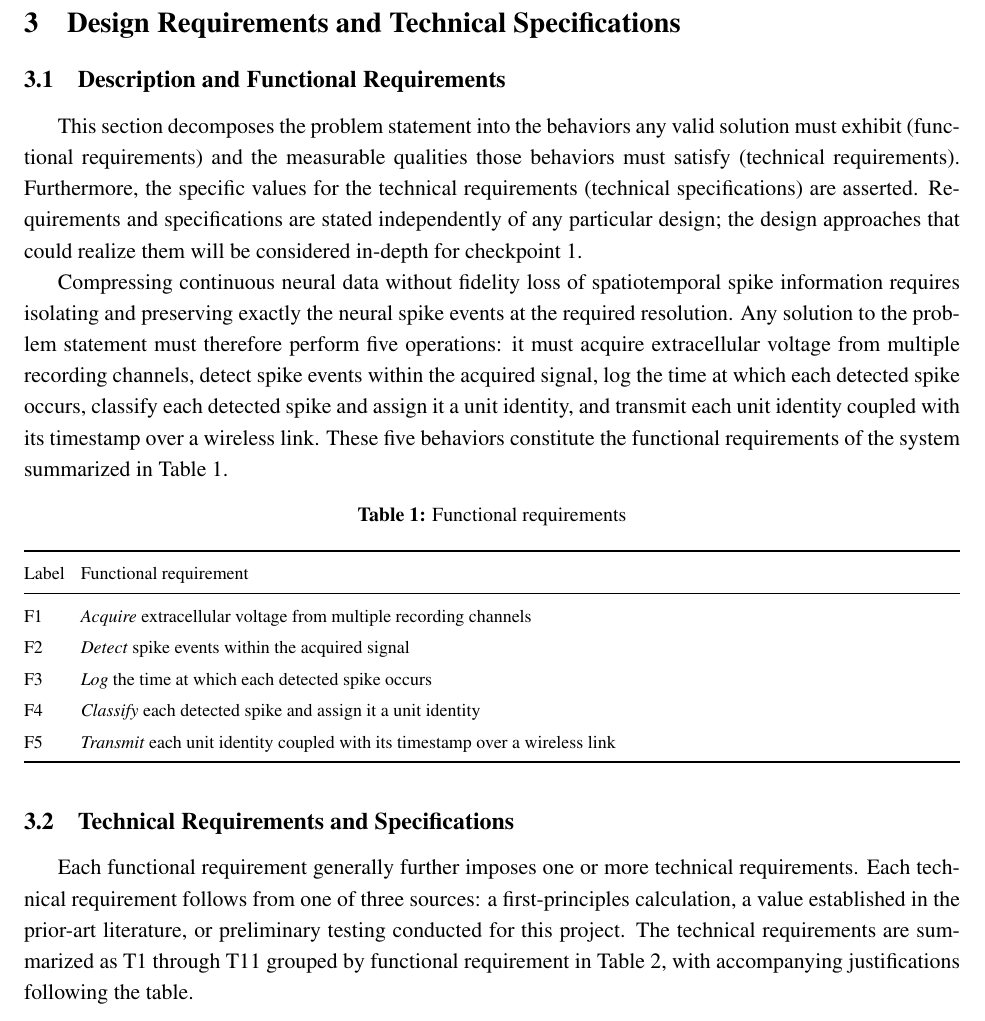
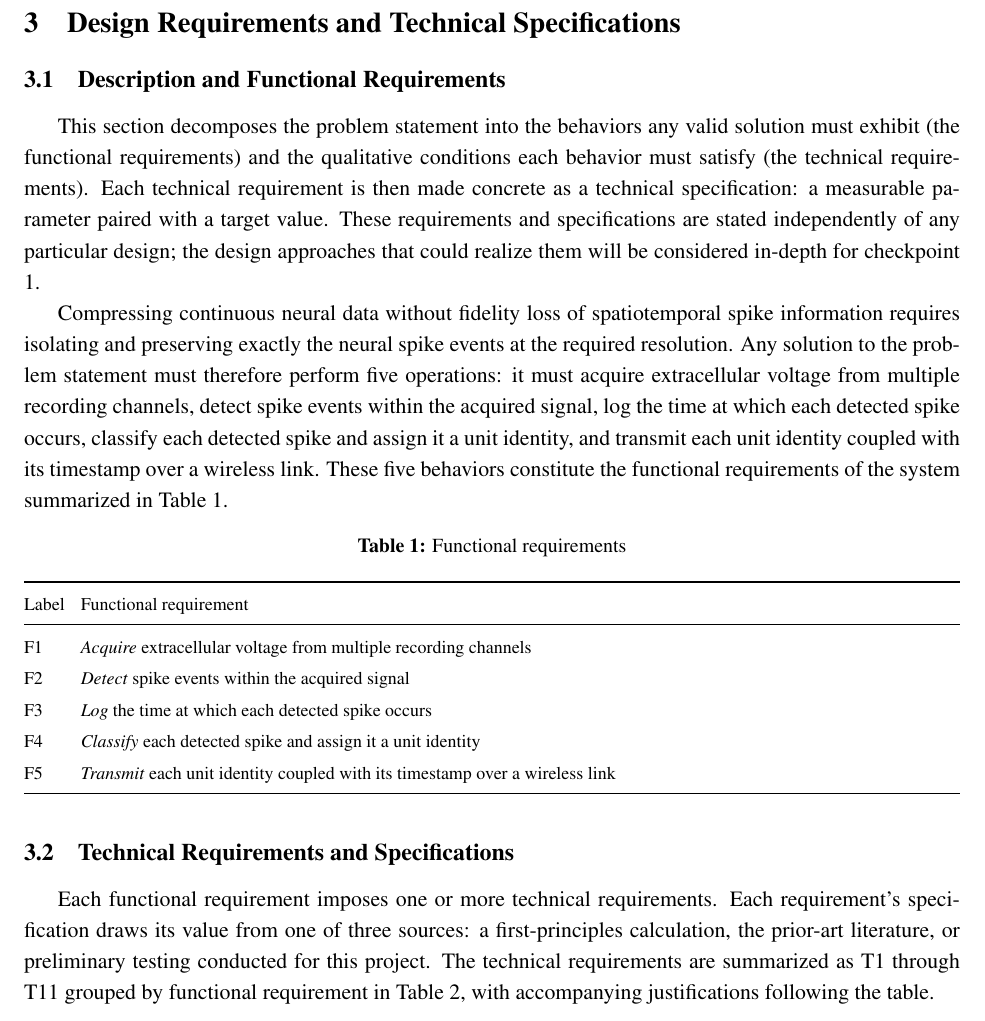
Before and after one commit to fredrikWHaug/cclosed, a LaTeX document (documents/project-proposal/fwh_ES100_project_proposal.tex): part of page 6 of 10, cut so that both start at the same text. Compiled offline with pdfLaTeX.

Commit message:
[project proposal] frekk eller dum?

```diff
--- a/documents/project-proposal/fwh_ES100_project_proposal.tex
+++ b/documents/project-proposal/fwh_ES100_project_proposal.tex
@@ -17,7 +17,7 @@
 
 \title{{\large ES100 Project Proposal}\\[0.5em]
 On-Device Classification of Neural Action Potentials\\
-for Wireless Transmission over Bluetooth Low Energy}
+for Wireless Unit Transmission over Bluetooth Low Energy}
 \author{Fredrik Willumsen Haug \\[0.3em]
 {\normalsize Bioengineering} \\[0.6em]
 {\normalsize Advised by Dr.\ Saehyuck Oh and Professor Gage Hills}}
@@ -172,11 +172,11 @@ front end on which the remaining functional requirements will be built.
 % ======= 3.1 Description and Functional Requirements ======= %
 \subsection{Description and Functional Requirements}
 This section decomposes the problem statement into the behaviors any valid solution must
-exhibit (functional requirements) and the measurable qualities those behaviors must
-satisfy (technical requirements). Furthermore, the specific values for the technical
-requirements (technical specifications) are asserted. Requirements and specifications are
-stated independently of any particular design; the design approaches that could realize
-them will be considered in-depth for checkpoint 1.
+exhibit (the functional requirements) and the qualitative conditions each behavior must
+satisfy (the technical requirements). Each technical requirement is then made concrete as
+a technical specification: a measurable parameter paired with a target value. These
+requirements and specifications are stated independently of any particular design; the
+design approaches that could realize them will be considered in-depth for checkpoint 1.
 
 Compressing continuous neural data without fidelity loss of spatiotemporal spike
 information requires isolating and preserving exactly the neural spike events at the
@@ -212,9 +212,9 @@ F5 & \emph{Transmit} each unit identity coupled with its timestamp over a wirele
 
 % ======= 3.2 Technical Requirements and Specifications ======= %
 \subsection{Technical Requirements and Specifications}
-Each functional requirement generally further imposes one or more technical requirements.
-Each technical requirement follows from one of three sources: a first-principles calculation,
-a value established in the prior-art literature, or preliminary testing conducted for this
+Each functional requirement imposes one or more technical requirements.
+Each requirement's specification draws its value from one of three sources: a first-principles calculation,
+the prior-art literature, or preliminary testing conducted for this
 project. The technical requirements are summarized as T1 through T11 grouped by functional
 requirement in Table~\ref{tab:techreq}, with accompanying justifications following the table.
 
```
Also changed, not shown: documents/project-proposal/fwh_ES100_project_proposal.tex (2 more changed lines).
